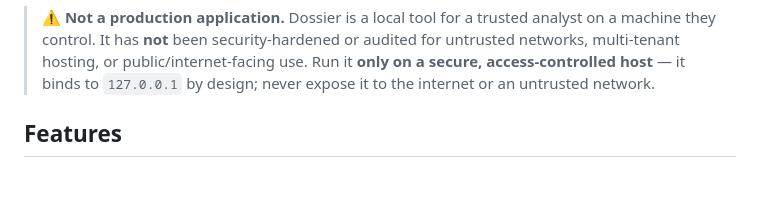
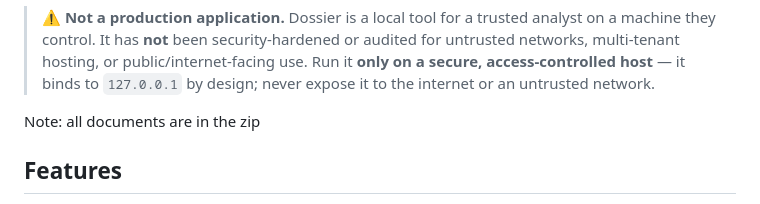
Before and after one commit to journeycybersec-spec/Dossier, a Markdown page: README.md, the part around the change. GitHub-like rendering; blank space fills up the shorter version.

Commit message:
Update README with note on document zip availability
Added a note about document availability in zip format.

```diff
--- a/README.md
+++ b/README.md
@@ -15,7 +15,7 @@ calls. Each case is a self-contained folder you can zip up and hand to someone.
 > use. Run it **only on a secure, access-controlled host** — it binds to
 > `127.0.0.1` by design; never expose it to the internet or an untrusted network.
 
-
+Note: all documents are in the zip
 
 ## Features
 
```
